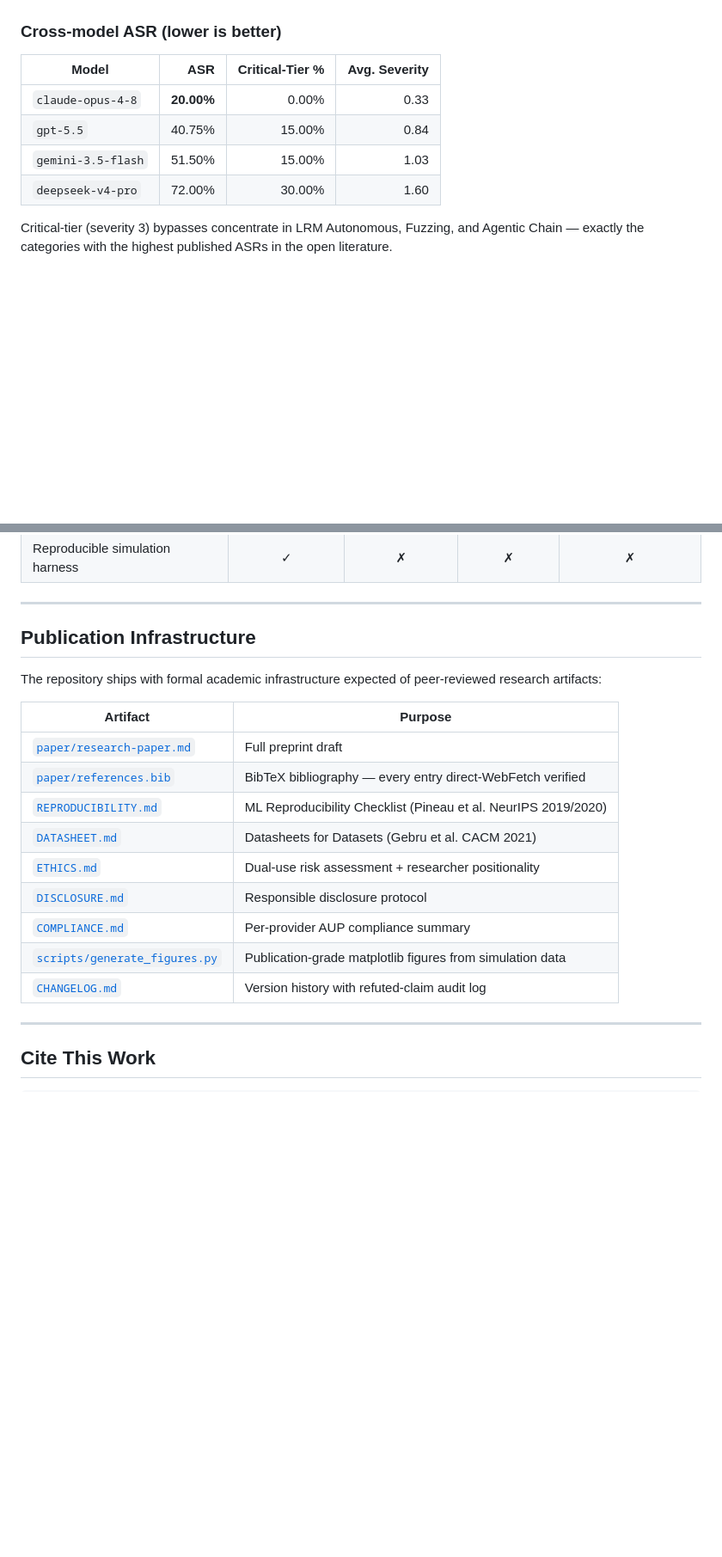
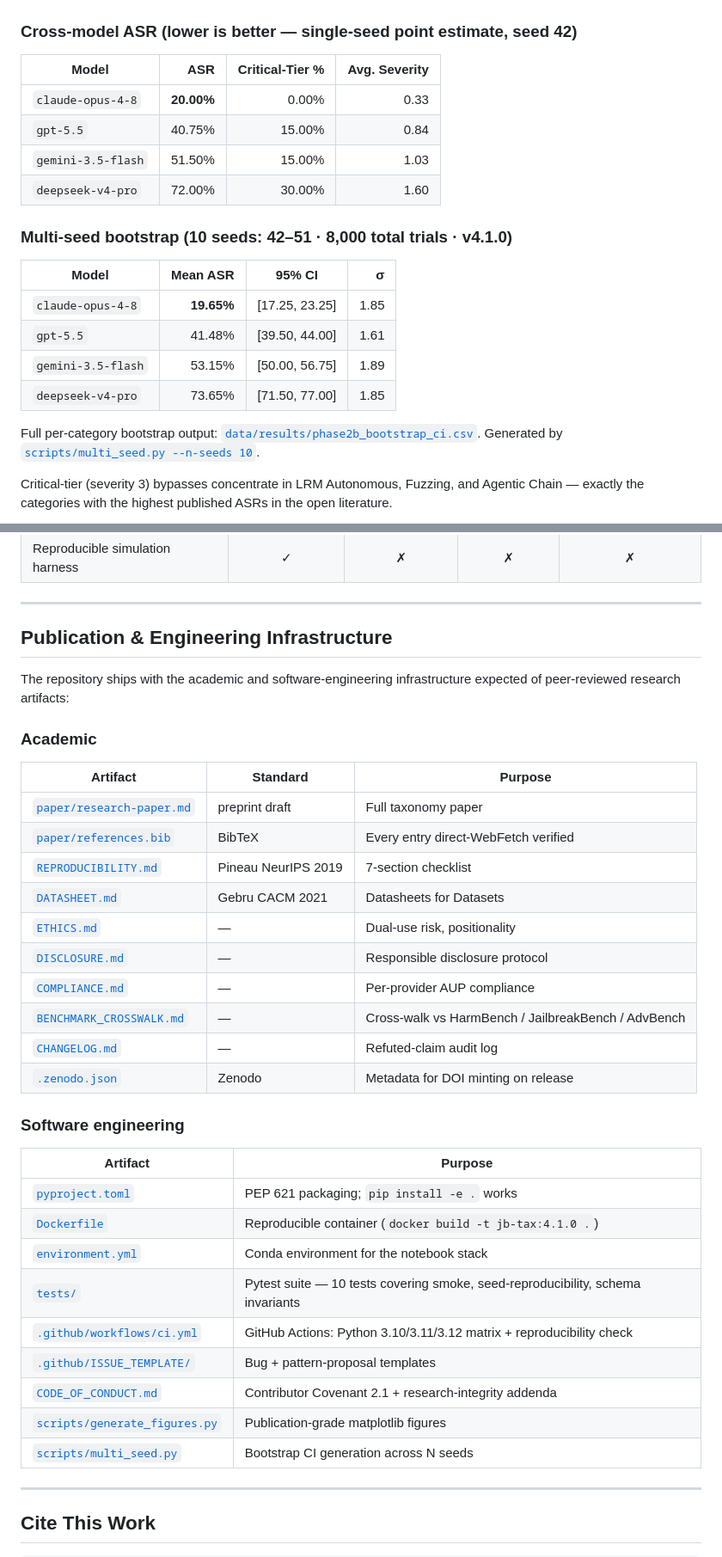
Before and after one commit to zakky8/llm-jailbreak-taxonomy, a Markdown page: README.md, 2 parts joined by grey strips. Shown at 86% size. Rendered like a GitHub page; blank space fills up the shorter version.

Commit message:
docs(v4.1.0): bootstrap CIs, CI/test badges, engineering infrastructure

```diff
--- a/README.md
+++ b/README.md
@@ -77,7 +79,7 @@ python evaluate_phase2b.py --mock --trials 5 --seed 42
 
 ![Cross-model ASR](figures/v4/fig1_cross_model_asr.png)
 
-### Cross-model ASR (lower is better)
+### Cross-model ASR (lower is better — single-seed point estimate, seed 42)
 
 | Model | ASR | Critical-Tier % | Avg. Severity |
 |---|---:|---:|---:|
@@ -85,6 +87,18 @@ python evaluate_phase2b.py --mock --trials 5 --seed 42
 | `gpt-5.5` | 40.75% | 15.00% | 0.84 |
 | `gemini-3.5-flash` | 51.50% | 15.00% | 1.03 |
 | `deepseek-v4-pro` | 72.00% | 30.00% | 1.60 |
+
+### Multi-seed bootstrap (10 seeds: 42–51 · 8,000 total trials · v4.1.0)
+
+| Model | Mean ASR | 95% CI | σ |
+|---|---:|:---:|---:|
+| `claude-opus-4-8` | **19.65%** | [17.25, 23.25] | 1.85 |
+| `gpt-5.5` | 41.48% | [39.50, 44.00] | 1.61 |
+| `gemini-3.5-flash` | 53.15% | [50.00, 56.75] | 1.89 |
+| `deepseek-v4-pro` | 73.65% | [71.50, 77.00] | 1.85 |
+
+Full per-category bootstrap output: [`data/results/phase2b_bootstrap_ci.csv`](data/results/phase2b_bootstrap_ci.csv).
+Generated by [`scripts/multi_seed.py --n-seeds 10`](scripts/multi_seed.py).
 
 Critical-tier (severity 3) bypasses concentrate in LRM Autonomous, Fuzzing, and Agentic Chain — exactly the categories with the highest published ASRs in the open literature.
 
@@ -331,22 +345,37 @@ See [`DISCLOSURE.md`](DISCLOSURE.md) for the contact protocol.
 
 ---
 
-## Publication Infrastructure
+## Publication & Engineering Infrastructure
 
-The repository ships with formal academic infrastructure expected of peer-reviewed
-research artifacts:
+The repository ships with the academic and software-engineering infrastructure
+expected of peer-reviewed research artifacts:
 
+### Academic
+| Artifact | Standard | Purpose |
+|---|---|---|
+| [`paper/research-paper.md`](paper/research-paper.md) | preprint draft | Full taxonomy paper |
+| [`paper/references.bib`](paper/references.bib) | BibTeX | Every entry direct-WebFetch verified |
+| [`REPRODUCIBILITY.md`](REPRODUCIBILITY.md) | Pineau NeurIPS 2019 | 7-section checklist |
+| [`DATASHEET.md`](DATASHEET.md) | Gebru CACM 2021 | Datasheets for Datasets |
+| [`ETHICS.md`](ETHICS.md) | — | Dual-use risk, positionality |
+| [`DISCLOSURE.md`](DISCLOSURE.md) | — | Responsible disclosure protocol |
+| [`COMPLIANCE.md`](COMPLIANCE.md) | — | Per-provider AUP compliance |
+| [`BENCHMARK_CROSSWALK.md`](BENCHMARK_CROSSWALK.md) | — | Cross-walk vs HarmBench / JailbreakBench / AdvBench |
+| [`CHANGELOG.md`](CHANGELOG.md) | — | Refuted-claim audit log |
+| [`.zenodo.json`](.zenodo.json) | Zenodo | Metadata for DOI minting on release |
+
+### Software engineering
 | Artifact | Purpose |
 |---|---|
-| [`paper/research-paper.md`](paper/research-paper.md) | Full preprint draft |
-| [`paper/references.bib`](paper/references.bib) | BibTeX bibliography — every entry direct-WebFetch verified |
-| [`REPRODUCIBILITY.md`](REPRODUCIBILITY.md) | ML Reproducibility Checklist (Pineau et al. NeurIPS 2019/2020) |
-| [`DATASHEET.md`](DATASHEET.md) | Datasheets for Datasets (Gebru et al. CACM 2021) |
-| [`ETHICS.md`](ETHICS.md) | Dual-use risk assessment + researcher positionality |
-| [`DISCLOSURE.md`](DISCLOSURE.md) | Responsible disclosure protocol |
-| [`COMPLIANCE.md`](COMPLIANCE.md) | Per-provider AUP compliance summary |
-| [`scripts/generate_figures.py`](scripts/generate_figures.py) | Publication-grade matplotlib figures from simulation data |
-| [`CHANGELOG.md`](CHANGELOG.md) | Version history with refuted-claim audit log |
+| [`pyproject.toml`](pyproject.toml) | PEP 621 packaging; `pip install -e .` works |
+| [`Dockerfile`](Dockerfile) | Reproducible container (`docker build -t jb-tax:4.1.0 .`) |
+| [`environment.yml`](environment.yml) | Conda environment for the notebook stack |
+| [`tests/`](tests/) | Pytest suite — 10 tests covering smoke, seed-reproducibility, schema invariants |
+| [`.github/workflows/ci.yml`](.github/workflows/ci.yml) | GitHub Actions: Python 3.10/3.11/3.12 matrix + reproducibility check |
+| [`.github/ISSUE_TEMPLATE/`](.github/ISSUE_TEMPLATE/) | Bug + pattern-proposal templates |
+| [`CODE_OF_CONDUCT.md`](CODE_OF_CONDUCT.md) | Contributor Covenant 2.1 + research-integrity addenda |
+| [`scripts/generate_figures.py`](scripts/generate_figures.py) | Publication-grade matplotlib figures |
+| [`scripts/multi_seed.py`](scripts/multi_seed.py) | Bootstrap CI generation across N seeds |
 
 ---
 
```
Also changed, not shown: other parts of README.md (+3 -1 lines).
